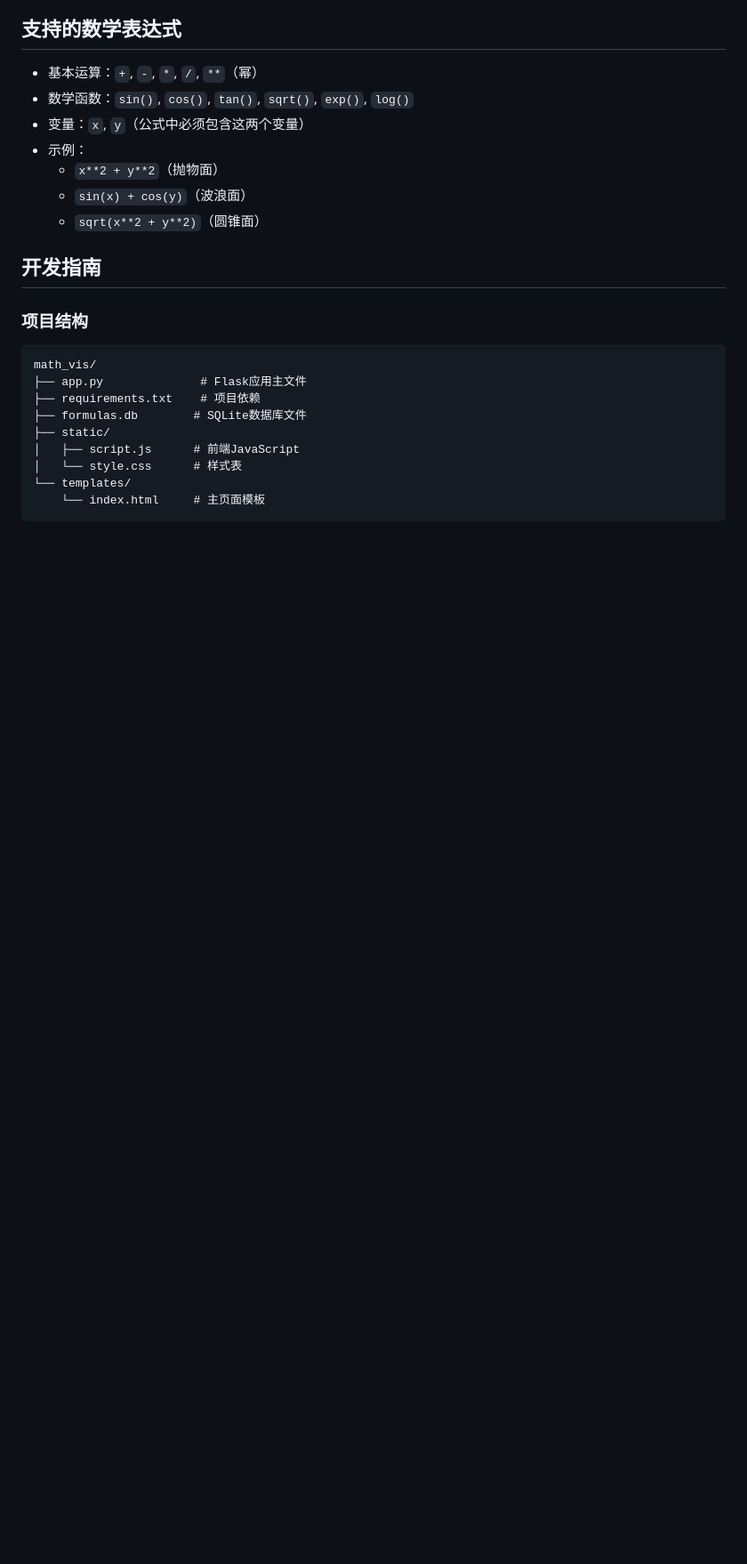
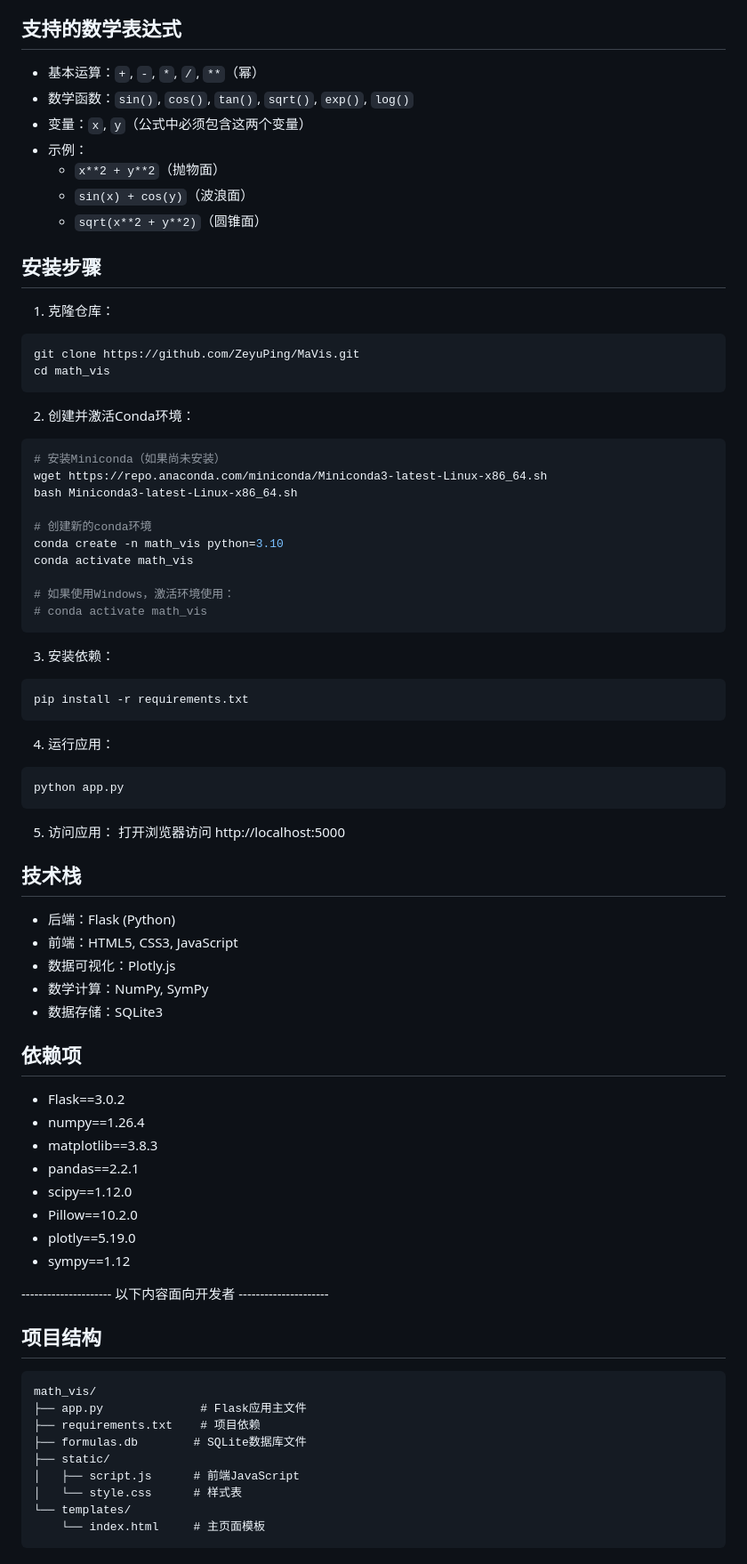
Before and after one commit to ZeyuPing/MaVis, a Markdown page: README.md, the part around the change printed below. Shown: that part at 89% size. Rendered like a GitHub page; blank space fills up the shorter version.

````diff
--- a/README.md
+++ b/README.md
@@ -122,9 +32,63 @@ python app.py
   - `sin(x) + cos(y)`（波浪面）
   - `sqrt(x**2 + y**2)`（圆锥面）
 
-## 开发指南
+## 安装步骤
 
-### 项目结构
+1. 克隆仓库：
+```bash
+git clone https://github.com/ZeyuPing/MaVis.git
+cd math_vis
+```
+
+2. 创建并激活Conda环境：
+```bash
+# 安装Miniconda（如果尚未安装）
+wget https://repo.anaconda.com/miniconda/Miniconda3-latest-Linux-x86_64.sh
+bash Miniconda3-latest-Linux-x86_64.sh
+
+# 创建新的conda环境
+conda create -n math_vis python=3.10
+conda activate math_vis
+
+# 如果使用Windows，激活环境使用：
+# conda activate math_vis
+```
+
+3. 安装依赖：
+```bash
+pip install -r requirements.txt
+```
+
+4. 运行应用：
+```bash
+python app.py
+```
+
+5. 访问应用：
+打开浏览器访问 http://localhost:5000
+
+## 技术栈
+
+- 后端：Flask (Python)
+- 前端：HTML5, CSS3, JavaScript
+- 数据可视化：Plotly.js
+- 数学计算：NumPy, SymPy
+- 数据存储：SQLite3
+
+## 依赖项
+
+- Flask==3.0.2
+- numpy==1.26.4
+- matplotlib==3.8.3
+- pandas==2.2.1
+- scipy==1.12.0
+- Pillow==10.2.0
+- plotly==5.19.0
+- sympy==1.12
+
+--------------------- 以下内容面向开发者 ---------------------
+
+## 项目结构
 ```
 math_vis/
 ├── app.py              # Flask应用主文件
````
Also changed, not shown: other parts of README.md (+63 -90 lines).
